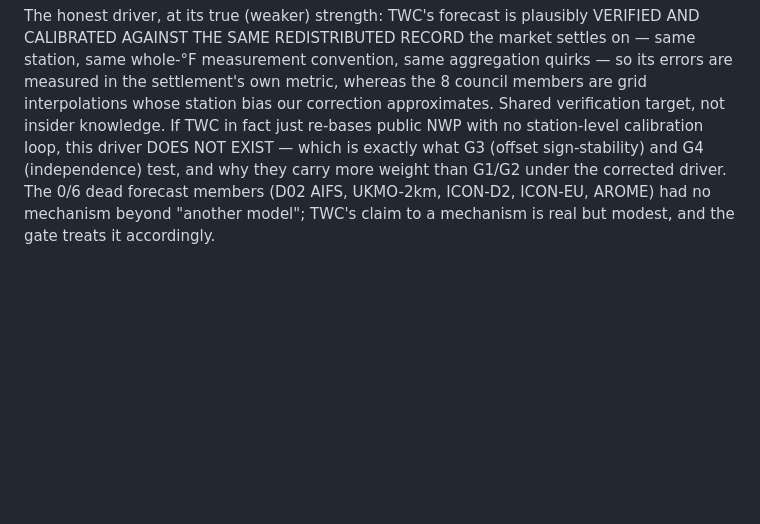
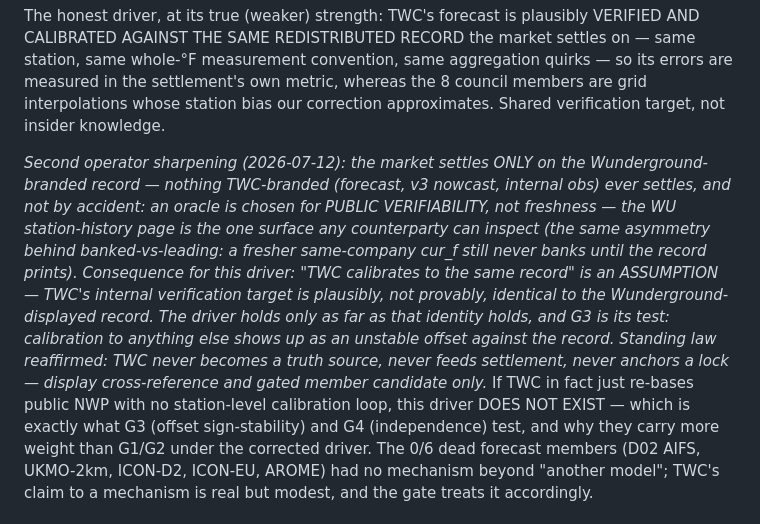
Before and after one commit to 43sloane-code/clim8, a Markdown page: ledger/preregistered/twc_member_gate.md, the part around the change. Rendered like a GitHub page; blank space fills up the shorter version.

Commit message:
twc gate: the oracle is chosen for public verifiability — nothing TWC-branded settles
Second operator sharpening. The market settles ONLY on the Wunderground
record, and not by accident: an oracle must be publicly inspectable; TWC
products (forecast, v3 nowcast, internal obs) are not adjudicable surfaces.
Same asymmetry behind banked-vs-leading (a fresher same-company cur_f never
banks until the record prints). Driver consequence: 'TWC calibrates to the
same record' is an ASSUMPTION - plausibly, not provably, identical to the
Wunderground-displayed record; the driver holds only as far as that identity
does, and G3 (offset sign-stability vs the record) is its test. Standing law
reaffirmed: TWC never touches settlement/truth/locks. Frozen G1-G4 unchanged.

Co-Authored-By: Claude Fable 5 <noreply@anthropic.com>

```diff
--- a/ledger/preregistered/twc_member_gate.md
+++ b/ledger/preregistered/twc_member_gate.md
@@ -21,7 +21,20 @@ AND CALIBRATED AGAINST THE SAME REDISTRIBUTED RECORD the market settles on — s
 station, same whole-°F measurement convention, same aggregation quirks — so its errors
 are measured in the settlement's own metric, whereas the 8 council members are grid
 interpolations whose station bias our correction approximates. Shared verification
-target, not insider knowledge. If TWC in fact just re-bases public NWP with no
+target, not insider knowledge.
+
+*Second operator sharpening (2026-07-12): the market settles ONLY on the
+Wunderground-branded record — nothing TWC-branded (forecast, v3 nowcast, internal obs)
+ever settles, and not by accident: an oracle is chosen for PUBLIC VERIFIABILITY, not
+freshness — the WU station-history page is the one surface any counterparty can inspect
+(the same asymmetry behind banked-vs-leading: a fresher same-company cur_f still never
+banks until the record prints). Consequence for this driver: "TWC calibrates to the same
+record" is an ASSUMPTION — TWC's internal verification target is plausibly, not provably,
+identical to the Wunderground-displayed record. The driver holds only as far as that
+identity holds, and G3 is its test: calibration to anything else shows up as an unstable
+offset against the record. Standing law reaffirmed: TWC never becomes a truth source,
+never feeds settlement, never anchors a lock — display cross-reference and gated member
+candidate only.* If TWC in fact just re-bases public NWP with no
 station-level calibration loop, this driver DOES NOT EXIST — which is exactly what G3
 (offset sign-stability) and G4 (independence) test, and why they carry more weight than
 G1/G2 under the corrected driver. The 0/6 dead forecast members (D02 AIFS, UKMO-2km,
```
